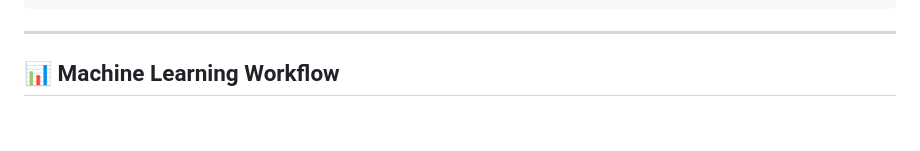
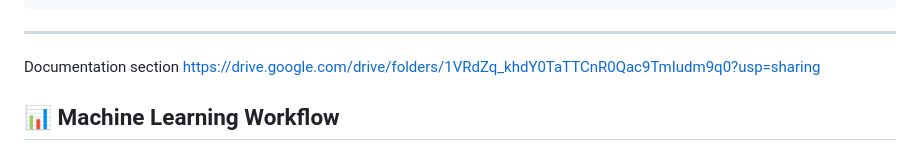
Before and after one commit to Jhansi-Achanta/HDI-Predictor, a Markdown page: README.md, the part around the change. Rendered like a GitHub page; blank space fills up the shorter version.

Commit message:
Add documentation section to README
Added a documentation section with a link to resources.

````diff
--- a/README.md
+++ b/README.md
@@ -71,6 +71,8 @@ HDI-Predictor/
 ```
 
 ---
+Documentation section
+https://drive.google.com/drive/folders/1VRdZq_khdY0TaTTCnR0Qac9TmIudm9q0?usp=sharing
 
 ## 📊 Machine Learning Workflow
 
````
